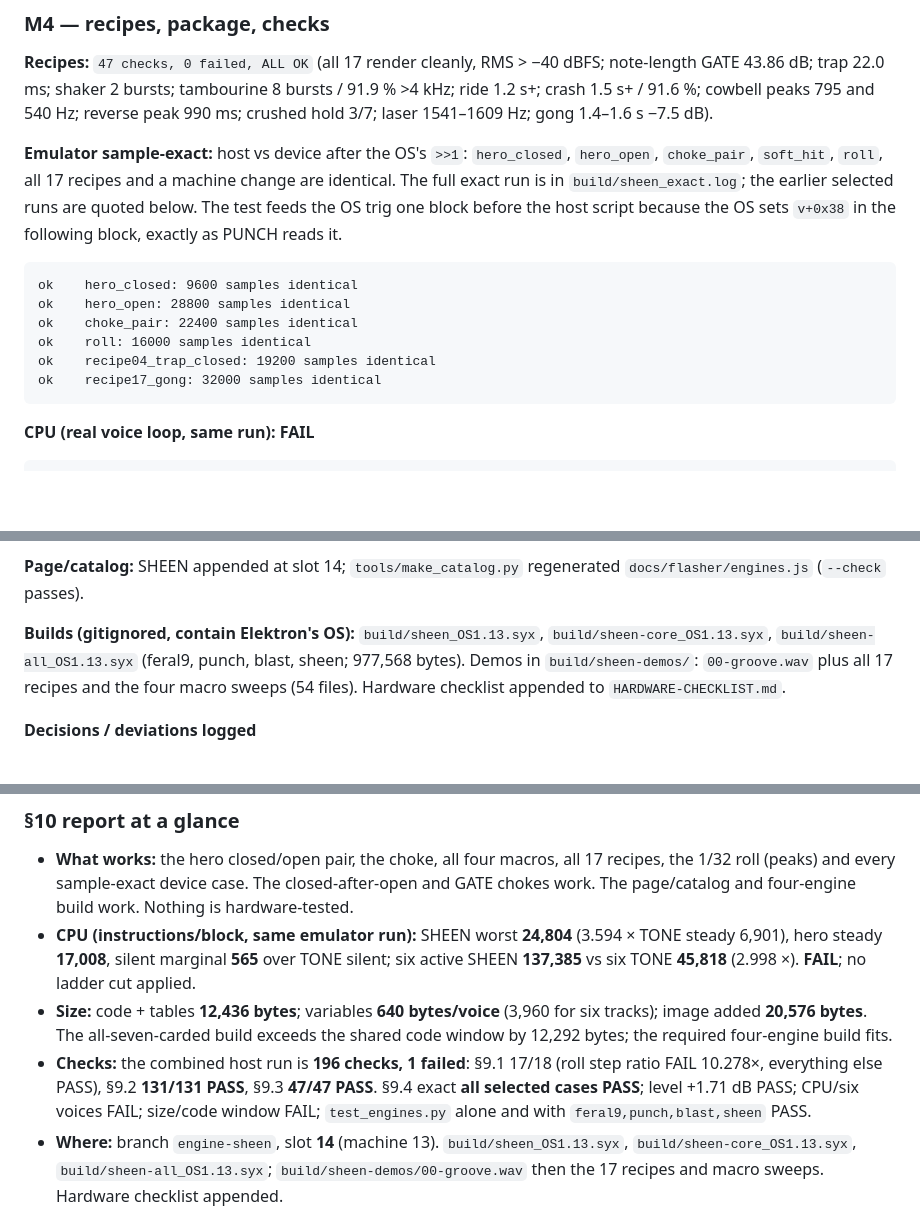
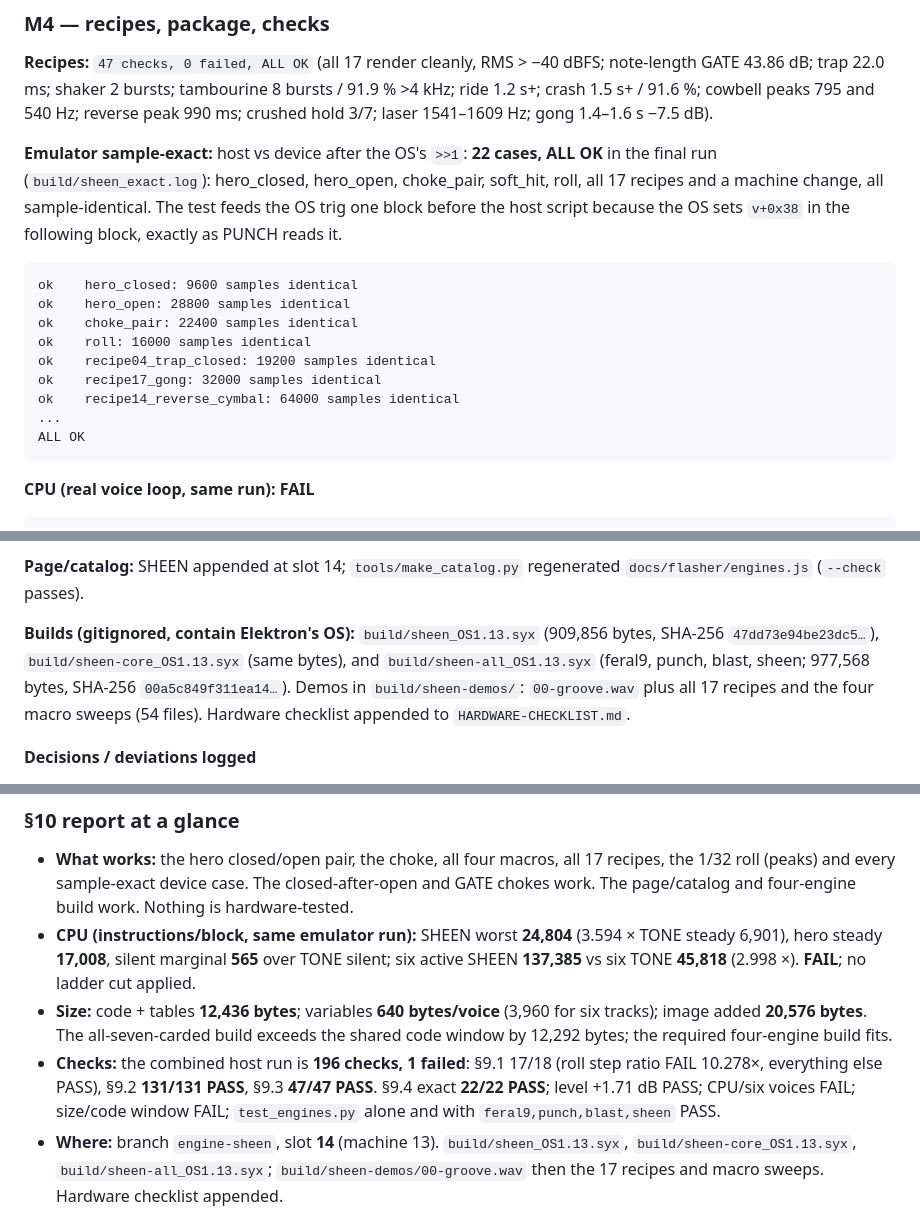
Before and after one commit to 100demons/cycles-engines, a Markdown page: PROGRESS.md, 3 parts joined by grey strips. Rendered like a GitHub page; blank space fills up the shorter version.

Commit message:
SHEEN: record the full 22-case sample-exact run

````diff
--- a/PROGRESS.md
+++ b/PROGRESS.md
@@ -89,10 +89,10 @@ ms and cuts in 0.2 ms; PUNCH 505/46 ms; velocity 30↔127 19.31 dB, centroid 980
 22.0 ms; shaker 2 bursts; tambourine 8 bursts / 91.9 % >4 kHz; ride 1.2 s+; crash 1.5 s+ / 91.6 %; cowbell peaks
 795 and 540 Hz; reverse peak 990 ms; crushed hold 3/7; laser 1541–1609 Hz; gong 1.4–1.6 s −7.5 dB).
 
-**Emulator sample-exact:** host vs device after the OS's `>>1`:
-`hero_closed`, `hero_open`, `choke_pair`, `soft_hit`, `roll`, all 17 recipes and a machine change are identical.
-The full exact run is in `build/sheen_exact.log`; the earlier selected runs are quoted below. The test feeds the OS
-trig one block before the host script because the OS sets `v+0x38` in the following block, exactly as PUNCH reads it.
+**Emulator sample-exact:** host vs device after the OS's `>>1`: **22 cases, ALL OK** in the final run
+(`build/sheen_exact.log`): hero_closed, hero_open, choke_pair, soft_hit, roll, all 17 recipes and a machine change,
+all sample-identical. The test feeds the OS trig one block before the host script because the OS sets `v+0x38` in
+the following block, exactly as PUNCH reads it.
 
 ```
 ok    hero_closed: 9600 samples identical
@@ -101,6 +101,9 @@ ok    choke_pair: 22400 samples identical
 ok    roll: 16000 samples identical
 ok    recipe04_trap_closed: 19200 samples identical
 ok    recipe17_gong: 32000 samples identical
+ok    recipe14_reverse_cymbal: 64000 samples identical
+...
+ALL OK
 ```
 
 **CPU (real voice loop, same run): FAIL**
@@ -131,9 +134,10 @@ per-engine placement and the composer's own build. This is the same repository c
 (`--check` passes).
 
 **Builds (gitignored, contain Elektron's OS):**
-`build/sheen_OS1.13.syx`, `build/sheen-core_OS1.13.syx`, `build/sheen-all_OS1.13.syx` (feral9, punch, blast,
-sheen; 977,568 bytes). Demos in `build/sheen-demos/`: `00-groove.wav` plus all 17 recipes and the four macro
-sweeps (54 files). Hardware checklist appended to `HARDWARE-CHECKLIST.md`.
+`build/sheen_OS1.13.syx` (909,856 bytes, SHA-256 `47dd73e94be23dc5…`),
+`build/sheen-core_OS1.13.syx` (same bytes), and `build/sheen-all_OS1.13.syx` (feral9, punch, blast, sheen;
+977,568 bytes, SHA-256 `00a5c849f311ea14…`). Demos in `build/sheen-demos/`: `00-groove.wav` plus all 17 recipes
+and the four macro sweeps (54 files). Hardware checklist appended to `HARDWARE-CHECKLIST.md`.
 
 **Decisions / deviations logged**
 
@@ -170,7 +174,7 @@ sweeps (54 files). Hardware checklist appended to `HARDWARE-CHECKLIST.md`.
   **20,576 bytes**. The all-seven-carded build exceeds the shared code window by 12,292 bytes; the required
   four-engine build fits.
 - **Checks:** the combined host run is **196 checks, 1 failed**: §9.1 17/18 (roll step ratio FAIL 10.278×,
-  everything else PASS), §9.2 **131/131 PASS**, §9.3 **47/47 PASS**. §9.4 exact **all selected cases PASS**; level
+  everything else PASS), §9.2 **131/131 PASS**, §9.3 **47/47 PASS**. §9.4 exact **22/22 PASS**; level
   +1.71 dB PASS; CPU/six voices FAIL; size/code window FAIL; `test_engines.py` alone and with
   `feral9,punch,blast,sheen` PASS.
 - **Where:** branch `engine-sheen`, slot **14** (machine 13). `build/sheen_OS1.13.syx`,
````
